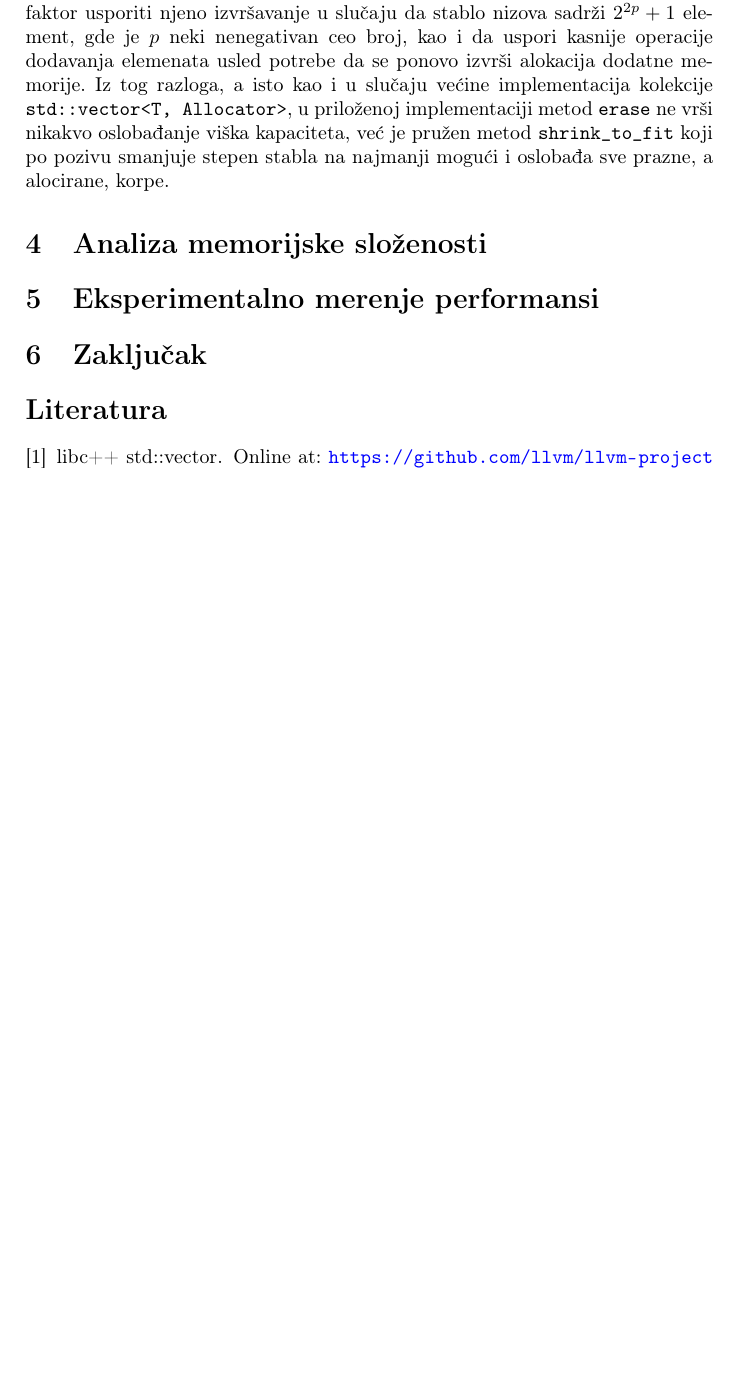
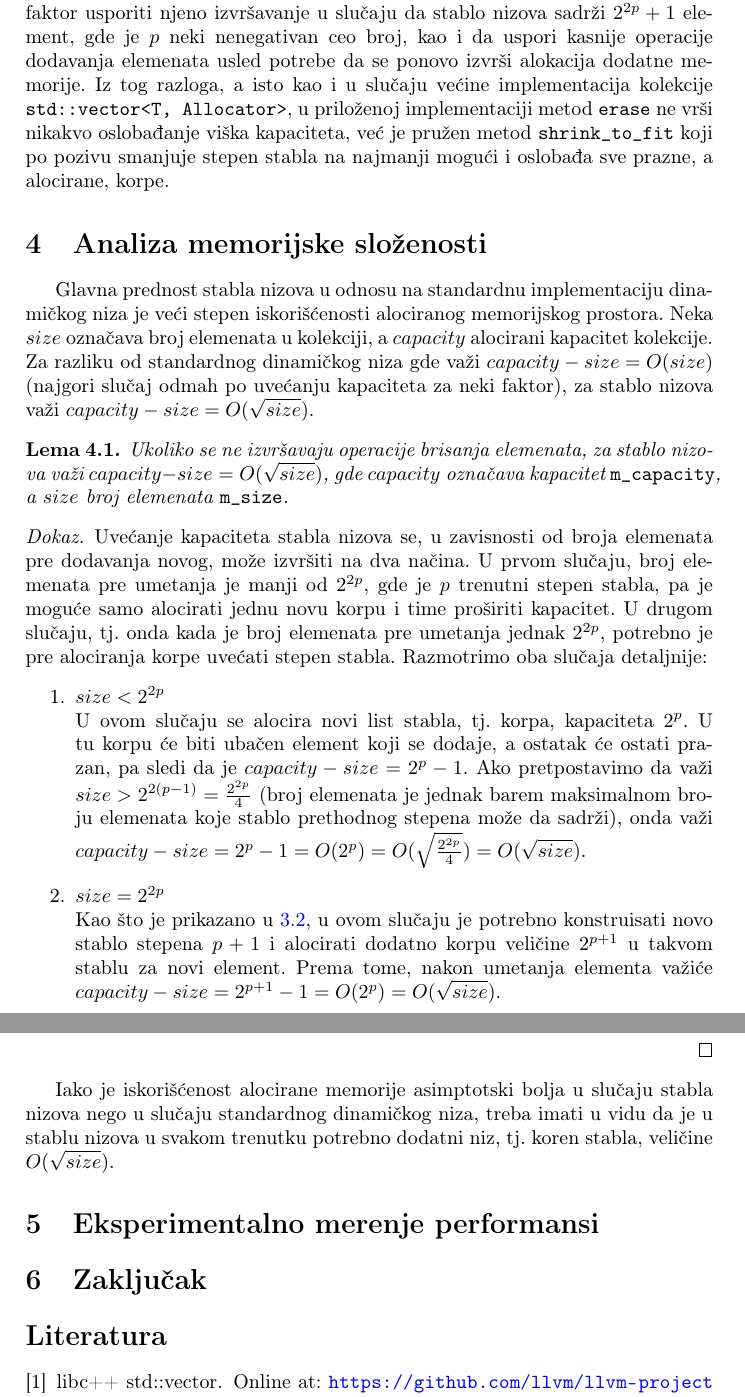
Before and after one commit to Aca-S/hashed-array-tree, a LaTeX paper (paper/hat.tex): part of page 7 of 7 before the commit and two parts of pages 7 and 8 of 8 after it, the two joined at a grey line, cut so that both start at the same text, the shorter picture padded with empty space. Compiled offline with pdfLaTeX.

Commit message:
Added memory usage analysis to the paper

```diff
--- a/paper/hat.tex
+++ b/paper/hat.tex
@@ -165,6 +166,24 @@
 
 \section{Analiza memorijske složenosti}
 
+Glavna prednost stabla nizova u odnosu na standardnu implementaciju dinamičkog niza je veći stepen iskorišćenosti alociranog memorijskog prostora. Neka $size$ označava broj elemenata u kolekciji, a $capacity$ alocirani kapacitet kolekcije. Za razliku od standardnog dinamičkog niza gde važi $capacity - size = O(size)$ (najgori slučaj odmah po uvećanju kapaciteta za neki faktor), za stablo nizova važi $capacity - size = O(\sqrt{size})$.
+
+\begin{lemma}
+Ukoliko se ne izvršavaju operacije brisanja elemenata, za stablo nizova važi $capacity - size = O(\sqrt{size})$, gde $capacity$ označava kapacitet \verb|m_capacity|, a $size$ broj elemenata \verb|m_size|.
+\end{lemma}
+
+\begin{proof}
+Uvećanje kapaciteta stabla nizova se, u zavisnosti od broja elemenata pre dodavanja novog, može izvršiti na dva načina. U prvom slučaju, broj elemenata pre umetanja je manji od $2^{2p}$, gde je $p$ trenutni stepen stabla, pa je moguće samo alocirati jednu novu korpu i time proširiti kapacitet. U drugom slučaju, tj. onda kada je broj elemenata pre umetanja jednak $2^{2p}$, potrebno je pre alociranja korpe uvećati stepen stabla. Razmotrimo oba slučaja detaljnije:
+\begin{enumerate}
+    \item $size < 2^{2p}$\\
+    U ovom slučaju se alocira novi list stabla, tj. korpa, kapaciteta $2^p$. U tu korpu će biti ubačen element koji se dodaje, a ostatak će ostati prazan, pa sledi da je $capacity - size = 2^p - 1$. Ako pretpostavimo da važi $size > 2^{2(p - 1)} = \frac{2^{2p}}{4}$ (broj elemenata je jednak barem maksimalnom broju elemenata koje stablo prethodnog stepena može da sadrži), onda važi $capacity - size = 2^p - 1 = O(2^{p}) = O(\sqrt{\frac{2^{2p}}{4}}) = O(\sqrt{size})$.
+    \item $size = 2^{2p}$\\
+    Kao što je prikazano u \ref{subsec:dodavanje-elementa-na-kraj}, u ovom slučaju je potrebno konstruisati novo stablo stepena $p + 1$ i alocirati dodatno korpu veličine $2^{p + 1}$ u takvom stablu za novi element. Prema tome, nakon umetanja elementa važiće $capacity - size = 2^{p + 1} - 1 = O(2^{p}) = O(\sqrt{size})$.
+\end{enumerate}
+\end{proof}
+
+Iako je iskorišćenost alocirane memorije asimptotski bolja u slučaju stabla nizova nego u slučaju standardnog dinamičkog niza, treba imati u vidu da je u stablu nizova u svakom trenutku potrebno dodatni niz, tj. koren stabla, veličine $O(\sqrt{size})$.
+
 \section{Eksperimentalno merenje performansi}
 
 \section{Zaključak}
```
Also changed, not shown: paper/hat.tex (3 more changed lines).
